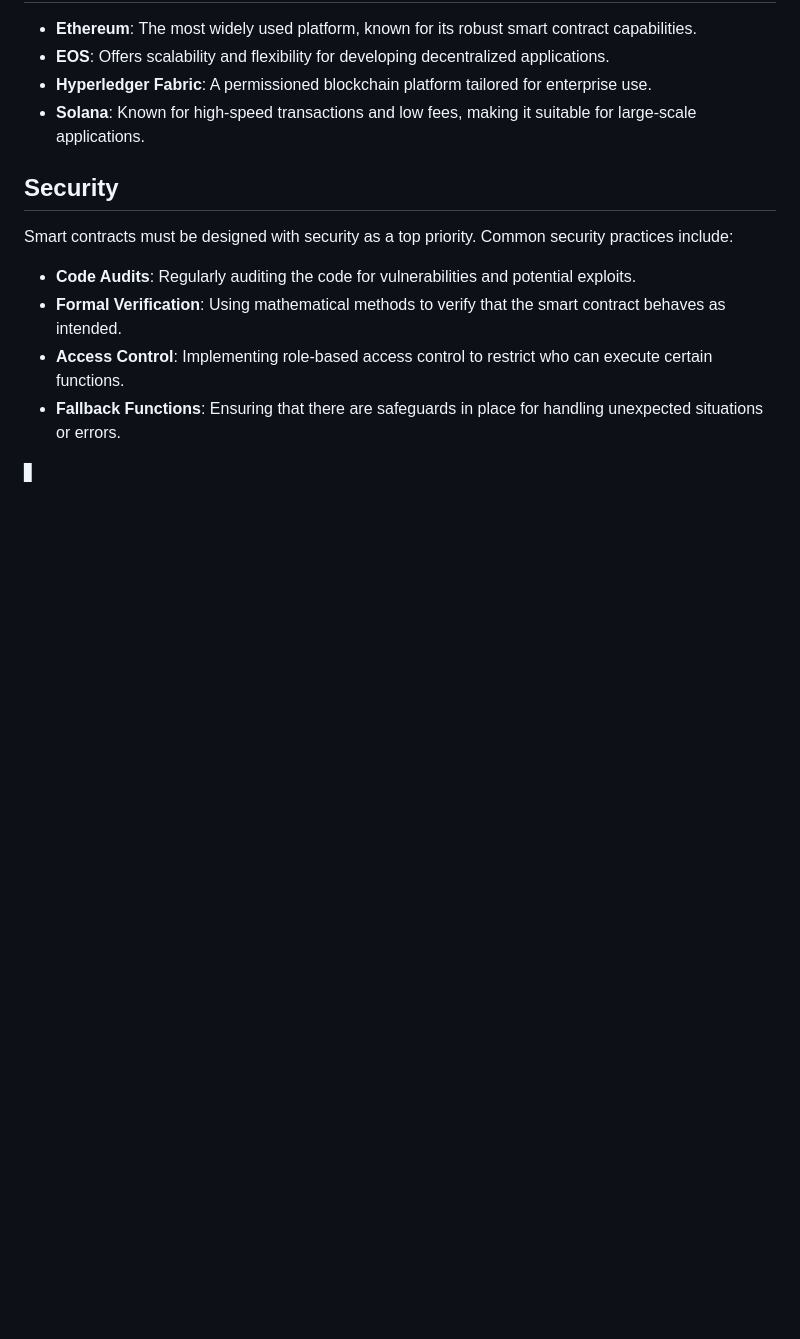
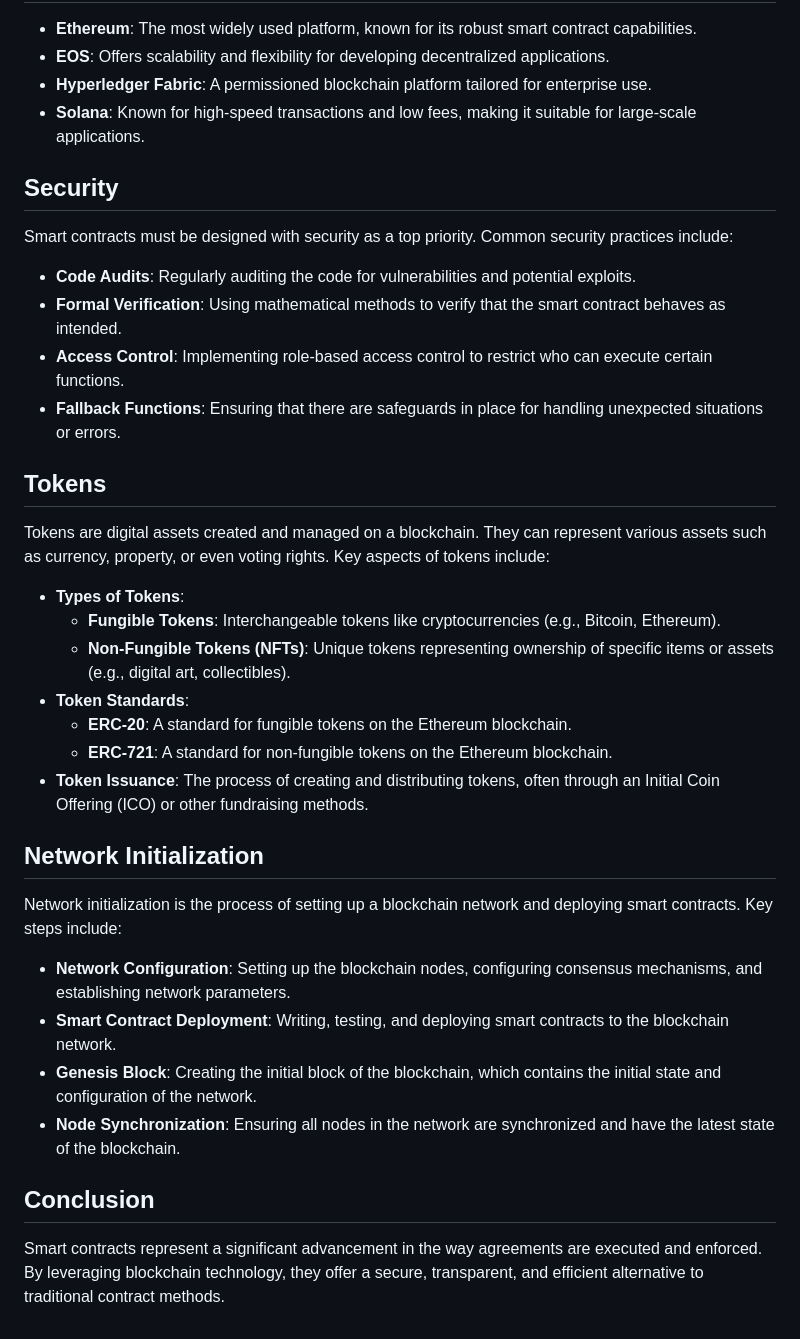
Before and after one commit to Coderad32/MarsPerserveResearch, a Markdown page: SmartContracts.md, the part around the change. Rendered like a GitHub page; blank space fills up the shorter version.

Commit message:
Update SmartContracts.md
add network
add security
add tokens

```diff
--- a/SmartContracts.md
+++ b/SmartContracts.md
@@ -43,4 +43,22 @@ Smart contracts must be designed with security as a top priority. Common securit
 - **Access Control**: Implementing role-based access control to restrict who can execute certain functions.
 - **Fallback Functions**: Ensuring that there are safeguards in place for handling unexpected situations or errors.
 
- ▋
+## Tokens
+Tokens are digital assets created and managed on a blockchain. They can represent various assets such as currency, property, or even voting rights. Key aspects of tokens include:
+- **Types of Tokens**:
+  - **Fungible Tokens**: Interchangeable tokens like cryptocurrencies (e.g., Bitcoin, Ethereum).
+  - **Non-Fungible Tokens (NFTs)**: Unique tokens representing ownership of specific items or assets (e.g., digital art, collectibles).
+- **Token Standards**:
+  - **ERC-20**: A standard for fungible tokens on the Ethereum blockchain.
+  - **ERC-721**: A standard for non-fungible tokens on the Ethereum blockchain.
+- **Token Issuance**: The process of creating and distributing tokens, often through an Initial Coin Offering (ICO) or other fundraising methods.
+
+## Network Initialization
+Network initialization is the process of setting up a blockchain network and deploying smart contracts. Key steps include:
+- **Network Configuration**: Setting up the blockchain nodes, configuring consensus mechanisms, and establishing network parameters.
+- **Smart Contract Deployment**: Writing, testing, and deploying smart contracts to the blockchain network.
+- **Genesis Block**: Creating the initial block of the blockchain, which contains the initial state and configuration of the network.
+- **Node Synchronization**: Ensuring all nodes in the network are synchronized and have the latest state of the blockchain.
+
+## Conclusion
+Smart contracts represent a significant advancement in the way agreements are executed and enforced. By leveraging blockchain technology, they offer a secure, transparent, and efficient alternative to traditional contract methods.
```
